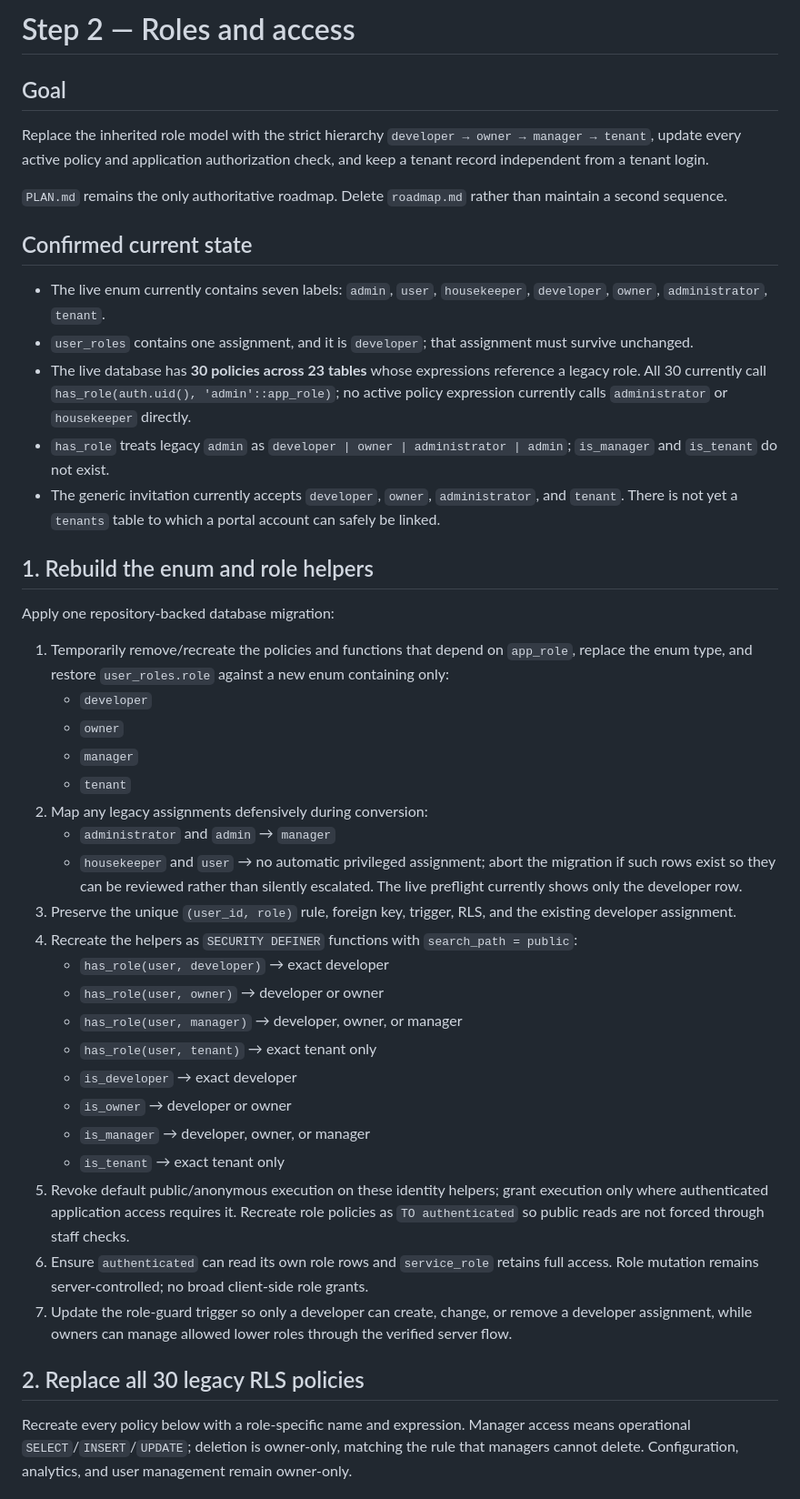
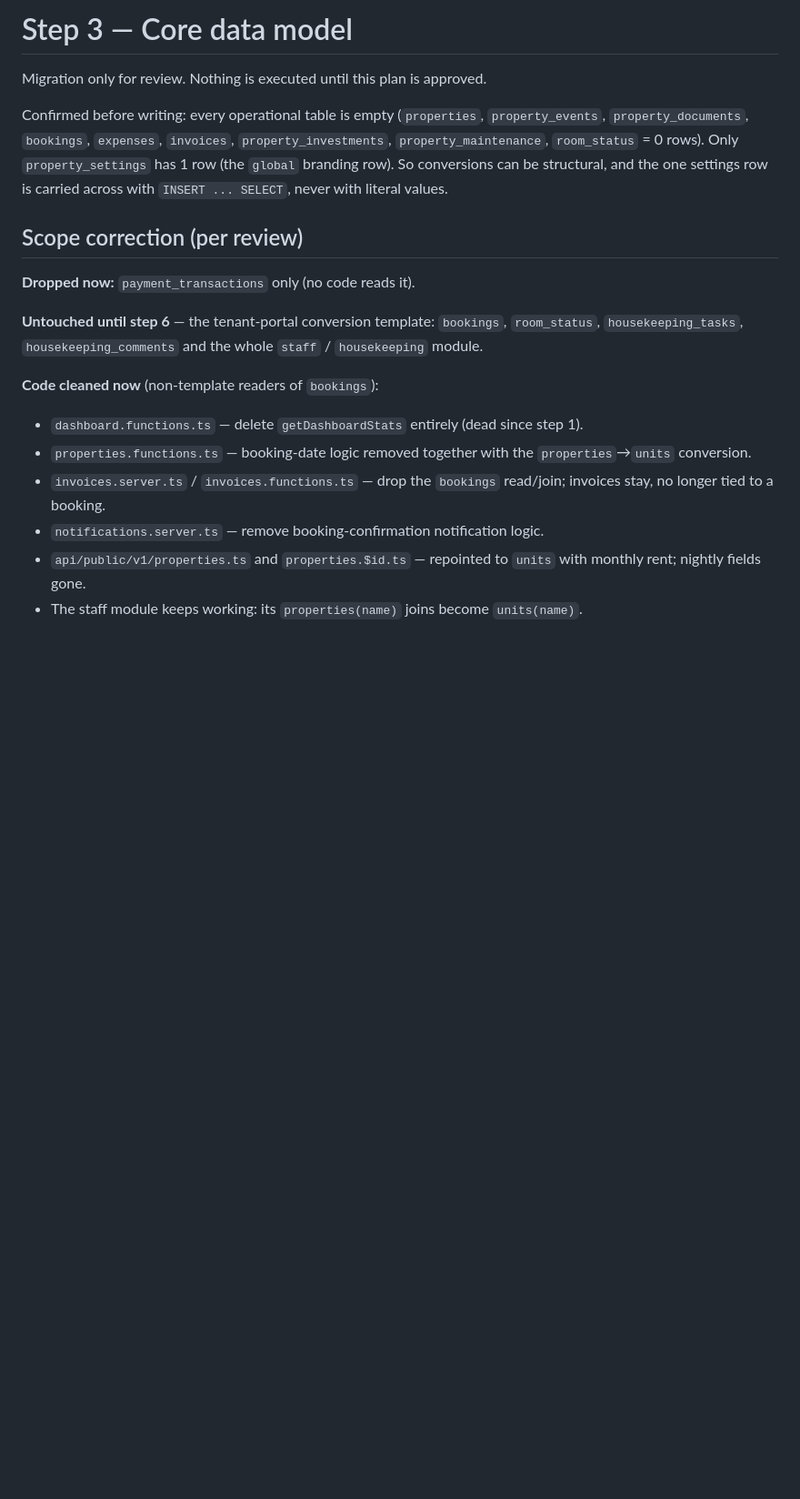
Before and after one commit to marazinas1/KR, a Markdown page: .lovable/plan.md, the part around one of its changes. Shown at 91% size. Rendered like a GitHub page; blank space fills up the shorter version.

Commit message:
Changes
Co-authored-by: marazinas1 <261980847+marazinas1@users.noreply.github.com>

```diff
--- a/.lovable/plan.md
+++ b/.lovable/plan.md
@@ -1,42 +1,20 @@
-# Step 2 — Roles and access
+# Step 3 — Core data model
 
-## Goal
-Replace the inherited role model with the strict hierarchy `developer → owner → manager → tenant`, update every active policy and application authorization check, and keep a tenant record independent from a tenant login.
+Migration only for review. Nothing is executed until this plan is approved.
 
-`PLAN.md` remains the only authoritative roadmap. Delete `roadmap.md` rather than maintain a second sequence.
+Confirmed before writing: every operational table is empty (`properties`, `property_events`, `property_documents`, `bookings`, `expenses`, `invoices`, `property_investments`, `property_maintenance`, `room_status` = 0 rows). Only `property_settings` has 1 row (the `global` branding row). So conversions can be structural, and the one settings row is carried across with `INSERT ... SELECT`, never with literal values.
 
-## Confirmed current state
-- The live enum currently contains seven labels: `admin`, `user`, `housekeeper`, `developer`, `owner`, `administrator`, `tenant`.
-- `user_roles` contains one assignment, and it is `developer`; that assignment must survive unchanged.
-- The live database has **30 policies across 23 tables** whose expressions reference a legacy role. All 30 currently call `has_role(auth.uid(), 'admin'::app_role)`; no active policy expression currently calls `administrator` or `housekeeper` directly.
-- `has_role` treats legacy `admin` as `developer | owner | administrator | admin`; `is_manager` and `is_tenant` do not exist.
-- The generic invitation currently accepts `developer`, `owner`, `administrator`, and `tenant`. There is not yet a `tenants` table to which a portal account can safely be linked.
+## Scope correction (per review)
 
-## 1. Rebuild the enum and role helpers
-Apply one repository-backed database migration:
+**Dropped now:** `payment_transactions` only (no code reads it).
 
-1. Temporarily remove/recreate the policies and functions that depend on `app_role`, replace the enum type, and restore `user_roles.role` against a new enum containing only:
-   - `developer`
-   - `owner`
-   - `manager`
-   - `tenant`
-2. Map any legacy assignments defensively during conversion:
-   - `administrator` and `admin` → `manager`
-   - `housekeeper` and `user` → no automatic privileged assignment; abort the migration if such rows exist so they can be reviewed rather than silently escalated. The live preflight currently shows only the developer row.
-3. Preserve the unique `(user_id, role)` rule, foreign key, trigger, RLS, and the existing developer assignment.
-4. Recreate the helpers as `SECURITY DEFINER` functions with `search_path = public`:
-   - `has_role(user, developer)` → exact developer
-   - `has_role(user, owner)` → developer or owner
-   - `has_role(user, manager)` → developer, owner, or manager
-   - `has_role(user, tenant)` → exact tenant only
-   - `is_developer` → exact developer
-   - `is_owner` → developer or owner
-   - `is_manager` → developer, owner, or manager
-   - `is_tenant` → exact tenant only
-5. Revoke default public/anonymous execution on these identity helpers; grant execution only where authenticated application access requires it. Recreate role policies as `TO authenticated` so public reads are not forced through staff checks.
-6. Ensure `authenticated` can read its own role rows and `service_role` retains full access. Role mutation remains server-controlled; no broad client-side role grants.
-7. Update the role-guard trigger so only a developer can create, change, or remove a developer assignment, while owners can manage allowed lower roles through the verified server flow.
+**Untouched until step 6** — the tenant-portal conversion template: `bookings`, `room_status`, `housekeeping_tasks`, `housekeeping_comments` and the whole `staff` / `housekeeping` module.
 
-## 2. Replace all 30 legacy RLS policies
-Recreate every policy below with a role-specific name and expression. Manager access means operational `SELECT`/`INSERT`/`UPDATE`; deletion is owner-only, matching the rule that managers cannot delete. Configuration, analytics, and user management remain owner-only.
+**Code cleaned now** (non-template readers of `bookings`):
+- `dashboard.functions.ts` — delete `getDashboardStats` entirely (dead since step 1).
+- `properties.functions.ts` — booking-date logic removed together with the `properties`→`units` conversion.
+- `invoices.server.ts` / `invoices.functions.ts` — drop the `bookings` read/join; invoices stay, no longer tied to a booking.
+- `notifications.server.ts` — remove booking-confirmation notification logic.
+- `api/public/v1/properties.ts` and `properties.$id.ts` — repointed to `units` with monthly rent; nightly fields gone.
+- The staff module keeps working: its `properties(name)` joins become `units(name)`.
 
```
Also changed, not shown: other parts of .lovable/plan.md (+108 -77 lines).
